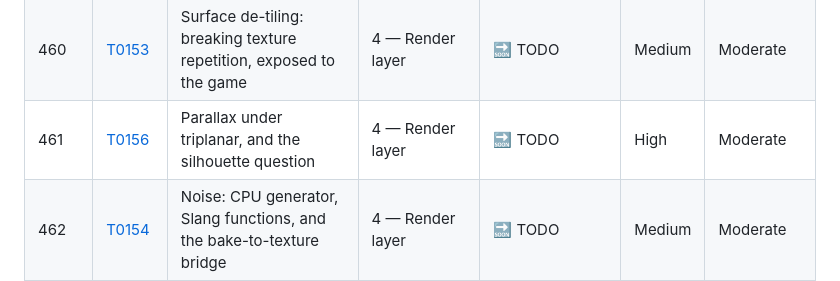
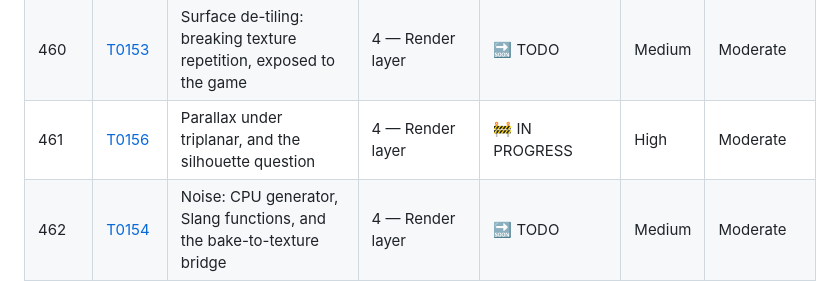
Before and after one commit to ywadi/hollow_point, a Markdown page: claude_documentation/backlog/README.md, the part around one of its changes. Rendered like a GitHub page.

```diff
--- a/claude_documentation/backlog/README.md
+++ b/claude_documentation/backlog/README.md
@@ -207,7 +207,7 @@ wrong in the confident voice of a document that is normally right.
 | 458 | [T0147](open/0147-engine-intermediates-for-shaders.md) | Engine intermediates: scene depth, scene colour, game-fed inputs | 4 — Render layer | 🔜 TODO | High | Moderate |
 | 459 | [T0152](inprogress/0152-winding-convention.md) | The winding convention: hardware facing equals glTF facing | 4 — Render layer | 🚧 IN PROGRESS | High | Moderate |
 | 460 | [T0153](open/0153-surface-detiling.md) | Surface de-tiling: breaking texture repetition, exposed to the game | 4 — Render layer | 🔜 TODO | Medium | Moderate |
-| 461 | [T0156](open/0156-parallax-under-triplanar.md) | Parallax under triplanar, and the silhouette question | 4 — Render layer | 🔜 TODO | High | Moderate |
+| 461 | [T0156](inprogress/0156-parallax-under-triplanar.md) | Parallax under triplanar, and the silhouette question | 4 — Render layer | 🚧 IN PROGRESS | High | Moderate |
 | 462 | [T0154](open/0154-noise-generation.md) | Noise: CPU generator, Slang functions, and the bake-to-texture bridge | 4 — Render layer | 🔜 TODO | Medium | Moderate |
 | 464 | [T0155](open/0155-terrain-rendering.md) | Terrain rendering: their reference implementation is the floor, not the ceiling | 4 — Render layer | 🔜 TODO | Medium | Very Complex |
 | 465 | [T0145](open/0145-lighting-stage-own-the-light-loop.md) | The lighting stage: own the light loop, overridable shading model | 4 — Render layer | 🔜 TODO | High | Complex |
```
Also changed, not shown: other parts of claude_documentation/backlog/README.md (+1 -1 lines), 3 other files.
